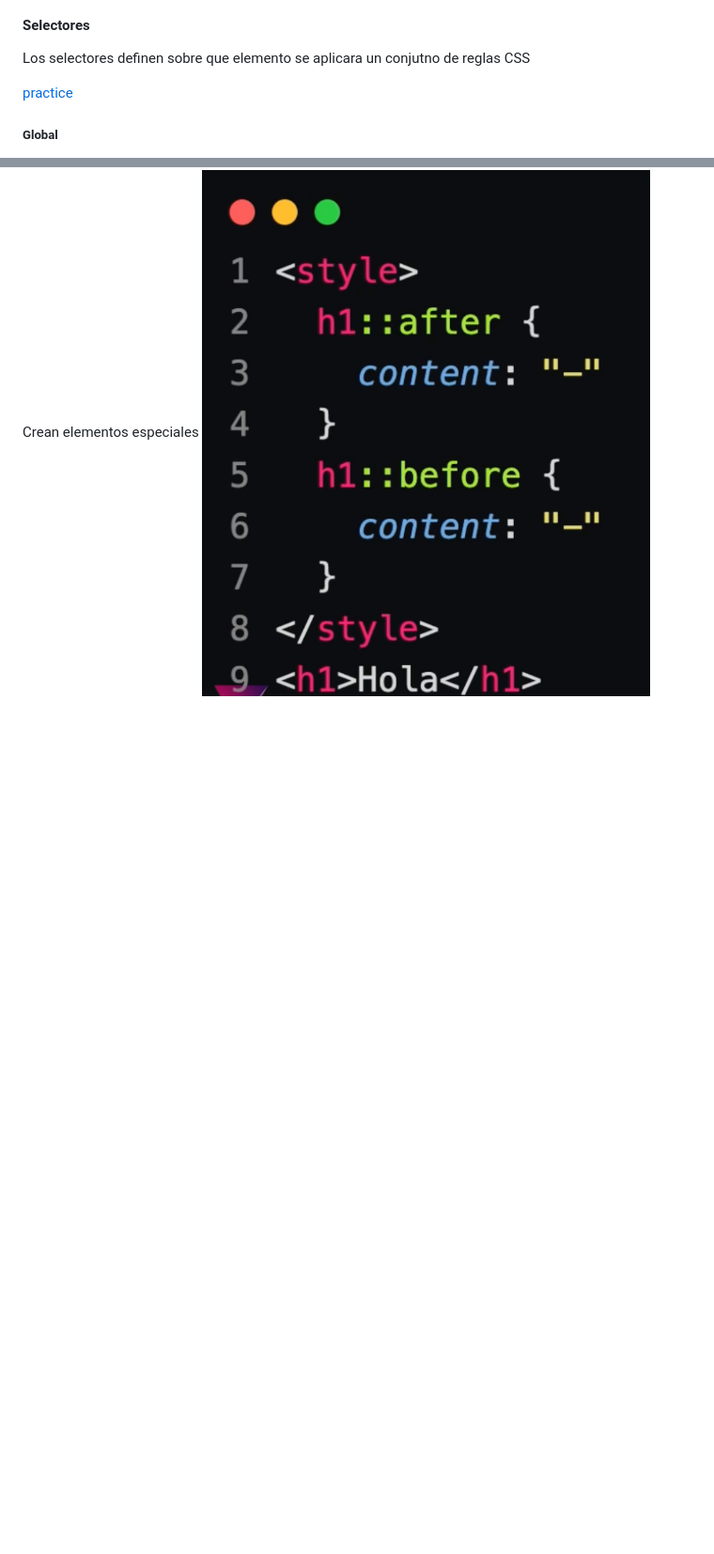
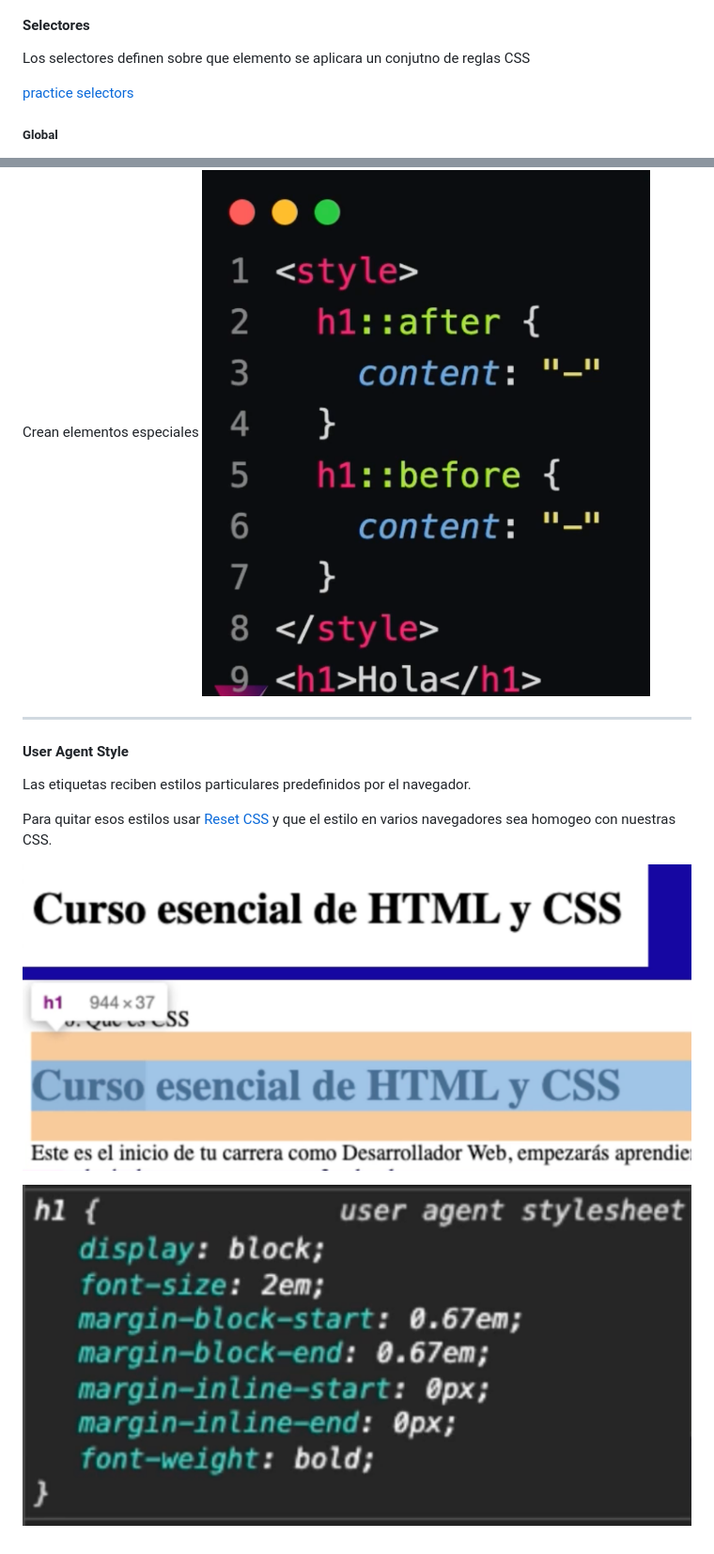
Before and after one commit to abelmiraval/html-css-nemium, a Markdown page: README.md, 2 parts joined by grey strips. Shown: that part at 94% size. Drawn GitHub-style; pictures changed too: images/user-agent-style-1.png (added), images/user-agent-style-2.png (added); blank space fills up the shorter version.

Commit message:
Add user agent styles

```diff
--- a/README.md
+++ b/README.md
@@ -93,7 +93,7 @@
 
 Los selectores definen sobre que elemento se aplicara un conjutno de reglas CSS
 
-[practice](https://flukeout.github.io/)
+[practice selectors](https://flukeout.github.io/)
 
 ##### Global
 
@@ -156,3 +156,13 @@ Representan estados de un elemento
 
 Crean elementos especiales
 ![pseudoelemento](/images/pseudoelemento.png)
+
+---
+#### User Agent Style
+Las etiquetas reciben estilos particulares predefinidos por el navegador.
+
+Para quitar esos estilos usar [Reset CSS](https://meyerweb.com/eric/tools/css/reset/) y que el estilo en varios navegadores sea homogeo con nuestras CSS.
+
+![user agent style](/images/user-agent-style-1.png)
+
+![user agent style](/images/user-agent-style-2.png)
```
